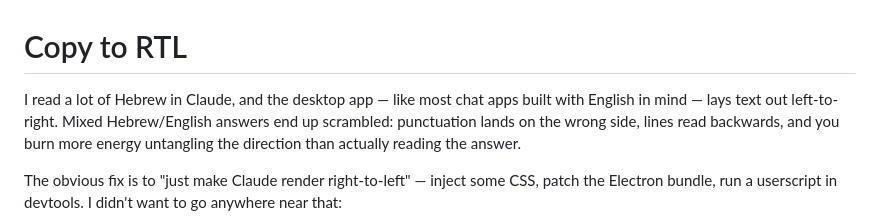
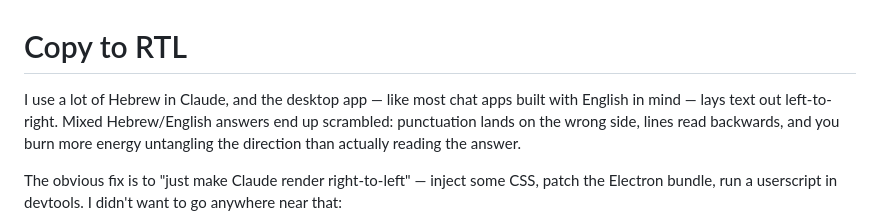
Before and after one commit to Stastyle/copy-to-rtl, a Markdown page: README.md, the part around one of its changes. Drawn GitHub-style.

Commit message:
Revise Hebrew usage in README
Updated the wording for clarity and corrected the Hebrew usage.

```diff
--- a/README.md
+++ b/README.md
@@ -1,6 +1,6 @@
 # Copy to RTL
 
-I read a lot of Hebrew in Claude, and the desktop app — like most chat apps built
+I use a lot of Hebrew in Claude, and the desktop app — like most chat apps built
 with English in mind — lays text out left-to-right. Mixed Hebrew/English answers
 end up scrambled: punctuation lands on the wrong side, lines read backwards, and you
 burn more energy untangling the direction than actually reading the answer.
```
Also changed, not shown: other parts of README.md (+2 -0 lines).
